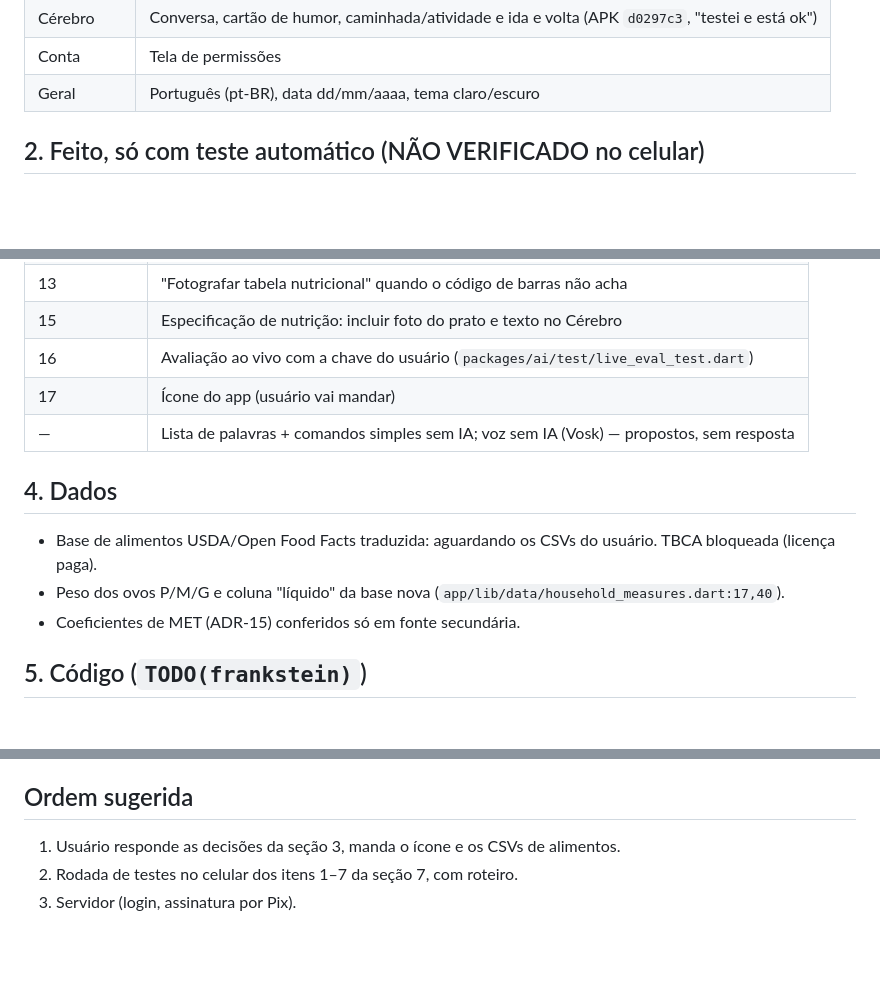
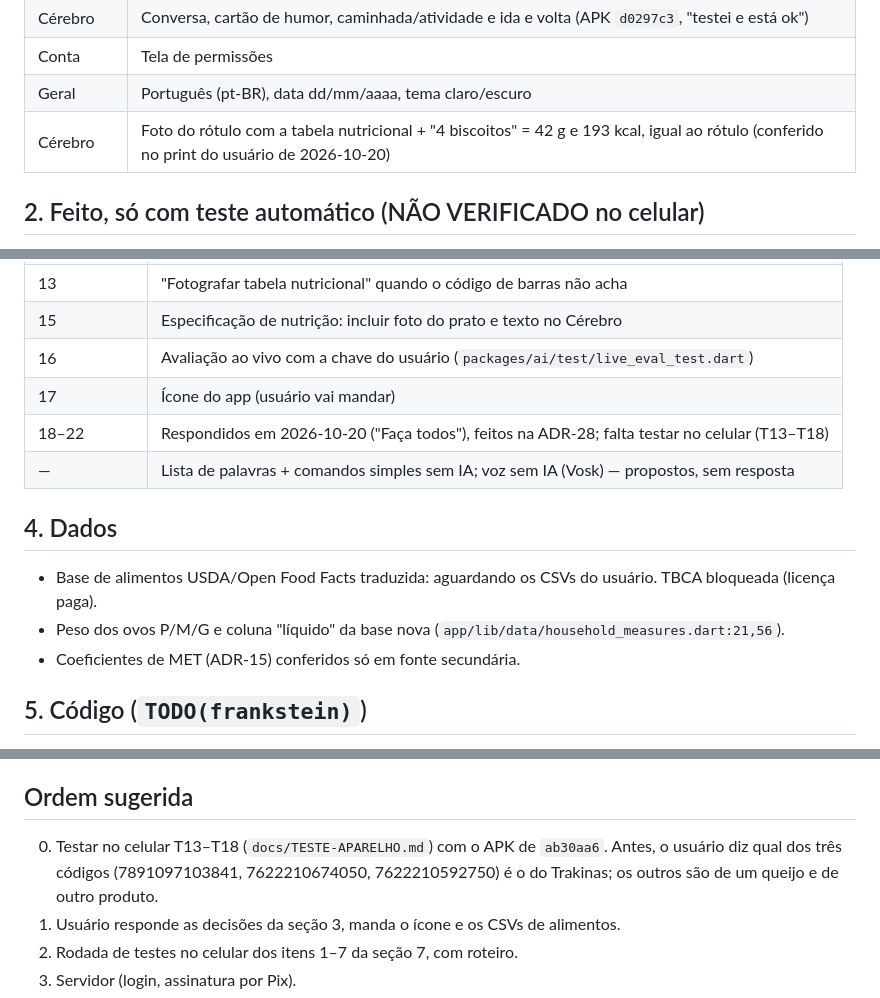
Before and after one commit to minorfurymusic/Frankenstein, a Markdown page: docs/PENDENCIAS-V1.md, 3 parts joined by grey strips. Drawn GitHub-style; blank space fills up the shorter version.

```diff
--- a/docs/PENDENCIAS-V1.md
+++ b/docs/PENDENCIAS-V1.md
@@ -18,6 +18,7 @@ automáticos (`make test`) não contam como confirmação no aparelho.
 | Cérebro | Conversa, cartão de humor, caminhada/atividade e ida e volta (APK `d0297c3`, "testei e está ok") |
 | Conta | Tela de permissões |
 | Geral | Português (pt-BR), data dd/mm/aaaa, tema claro/escuro |
+| Cérebro | Foto do rótulo com a tabela nutricional + "4 biscoitos" = 42 g e 193 kcal, igual ao rótulo (conferido no print do usuário de 2026-10-20) |
 
 ## 2. Feito, só com teste automático (NÃO VERIFICADO no celular)
 
@@ -47,12 +48,13 @@ Números de `docs/DECISOES-PENDENTES.md`.
 | 15 | Especificação de nutrição: incluir foto do prato e texto no Cérebro |
 | 16 | Avaliação ao vivo com a chave do usuário (`packages/ai/test/live_eval_test.dart`) |
 | 17 | Ícone do app (usuário vai mandar) |
+| 18–22 | Respondidos em 2026-10-20 ("Faça todos"), feitos na ADR-28; falta testar no celular (T13–T18) |
 | — | Lista de palavras + comandos simples sem IA; voz sem IA (Vosk) — propostos, sem resposta |
 
 ## 4. Dados
 
 - Base de alimentos USDA/Open Food Facts traduzida: aguardando os CSVs do usuário. TBCA bloqueada (licença paga).
-- Peso dos ovos P/M/G e coluna "líquido" da base nova (`app/lib/data/household_measures.dart:17,40`).
+- Peso dos ovos P/M/G e coluna "líquido" da base nova (`app/lib/data/household_measures.dart:21,56`).
 - Coeficientes de MET (ADR-15) conferidos só em fonte secundária.
 
 ## 5. Código (`TODO(frankstein)`)
@@ -89,6 +91,7 @@ Fora da tabela, necessário para lançar:
 
 ## Ordem sugerida
 
+0. Testar no celular T13–T18 (`docs/TESTE-APARELHO.md`) com o APK de `ab30aa6`. Antes, o usuário diz qual dos três códigos (7891097103841, 7622210674050, 7622210592750) é o do Trakinas; os outros são de um queijo e de outro produto.
 1. Usuário responde as decisões da seção 3, manda o ícone e os CSVs de alimentos.
 2. Rodada de testes no celular dos itens 1–7 da seção 7, com roteiro.
 3. Servidor (login, assinatura por Pix).
```
Also changed, not shown: STATUS.md (+15 -0 lines).
